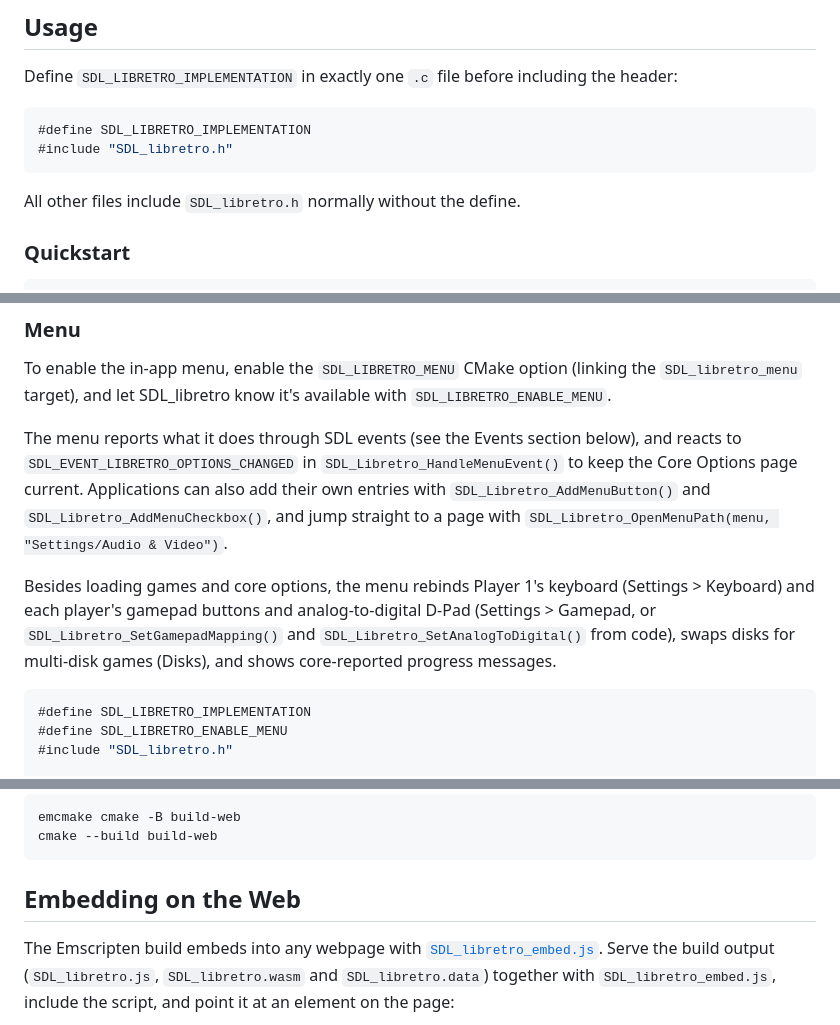
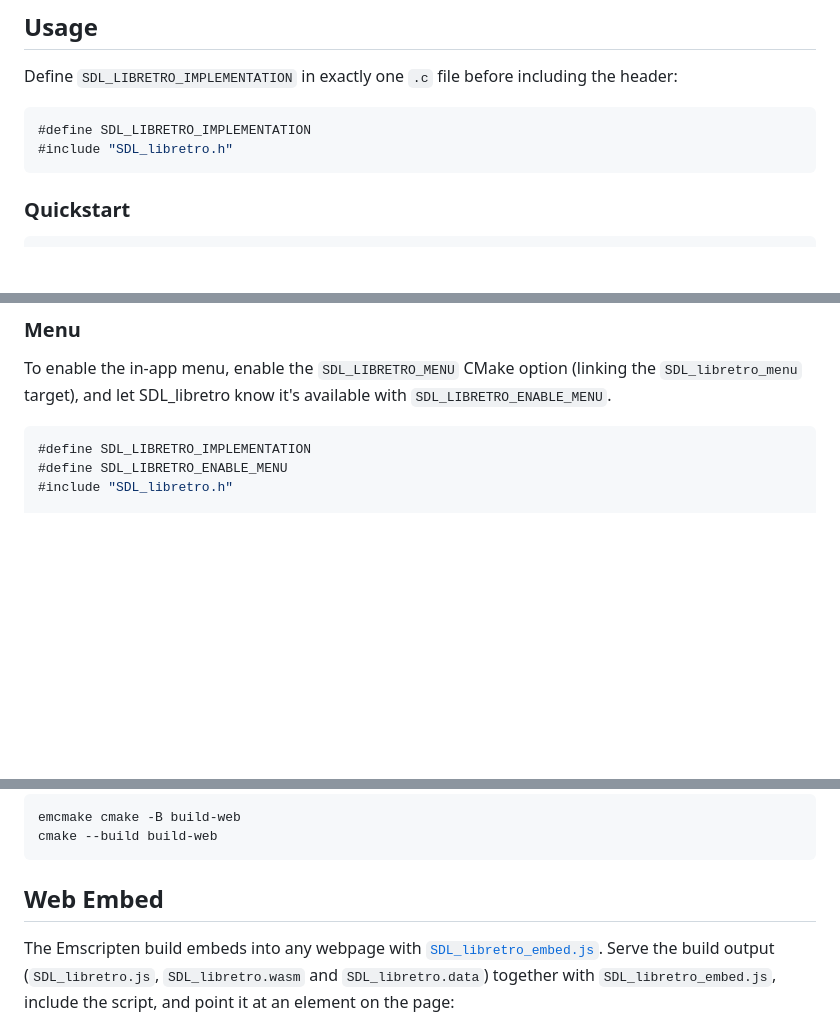
Before and after one commit to RobLoach/SDL_libretro, a Markdown page: README.md, 3 parts joined by grey strips. GitHub-like rendering; blank space fills up the shorter version.

````diff
--- a/README.md
+++ b/README.md
@@ -26,8 +26,6 @@ Define `SDL_LIBRETRO_IMPLEMENTATION` in exactly one `.c` file before including t
 #define SDL_LIBRETRO_IMPLEMENTATION
 #include "SDL_libretro.h"
 ```
-
-All other files include `SDL_libretro.h` normally without the define.
 
 ### Quickstart
 
@@ -106,10 +78,6 @@ Cores that set `block_extract` in their `.info` file, or that list `zip` as a su
 ### Menu
 
 To enable the in-app menu, enable the `SDL_LIBRETRO_MENU` CMake option (linking the `SDL_libretro_menu` target), and let SDL_libretro know it's available with `SDL_LIBRETRO_ENABLE_MENU`.
-
-The menu reports what it does through SDL events (see the Events section below), and reacts to `SDL_EVENT_LIBRETRO_OPTIONS_CHANGED` in `SDL_Libretro_HandleMenuEvent()` to keep the Core Options page current. Applications can also add their own entries with `SDL_Libretro_AddMenuButton()` and `SDL_Libretro_AddMenuCheckbox()`, and jump straight to a page with `SDL_Libretro_OpenMenuPath(menu, "Settings/Audio & Video")`.
-
-Besides loading games and core options, the menu rebinds Player 1's keyboard (Settings > Keyboard) and each player's gamepad buttons and analog-to-digital D-Pad (Settings > Gamepad, or `SDL_Libretro_SetGamepadMapping()` and `SDL_Libretro_SetAnalogToDigital()` from code), swaps disks for multi-disk games (Disks), and shows core-reported progress messages.
 
 ```c
 #define SDL_LIBRETRO_IMPLEMENTATION
@@ -206,7 +174,7 @@ emcmake cmake -B build-web
 cmake --build build-web
 ```
 
-## Embedding on the Web
+## Web Embed
 
 The Emscripten build embeds into any webpage with [`SDL_libretro_embed.js`](example/SDL_libretro_embed.js). Serve the build output (`SDL_libretro.js`, `SDL_libretro.wasm` and `SDL_libretro.data`) together with `SDL_libretro_embed.js`, include the script, and point it at an element on the page:
 
````
Also changed, not shown: other parts of README.md (+0 -26 lines).
